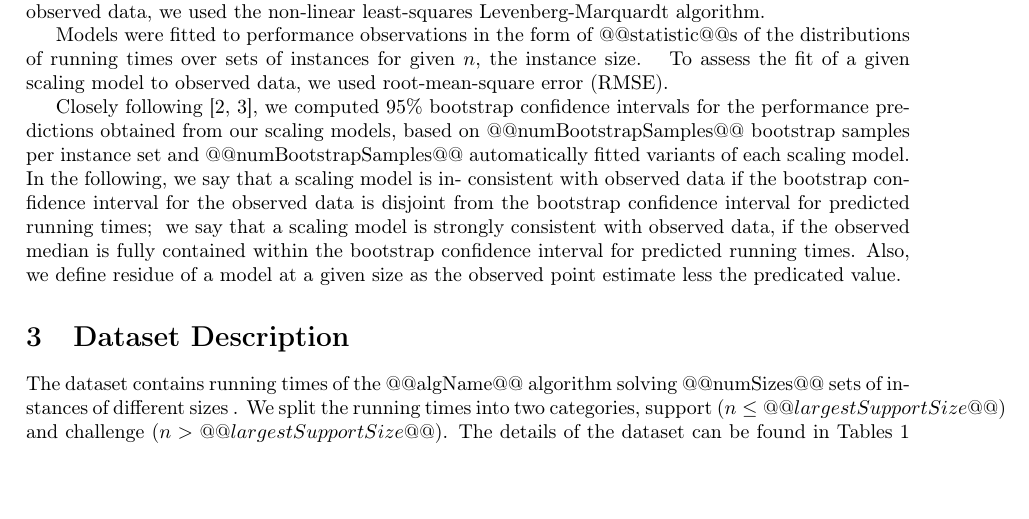
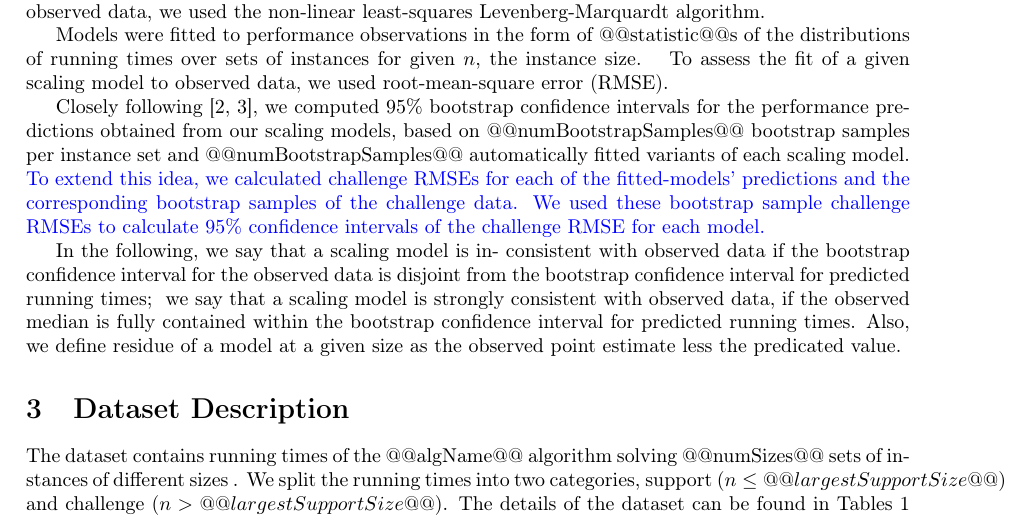
Before and after one commit to YashaPushak/ESA, a LaTeX document (ESA/template-AutoScaling.tex): part of page 2 of 5 before the commit and part of page 2 of 4 after it, cut so that both start at the same text, the shorter picture padded with empty space. Compiled offline with pdfLaTeX.

Commit message:
Updated the latex template to properly describe how the challenge RMSE intervals are calculated.

```diff
--- a/ESA/template-AutoScaling.tex
+++ b/ESA/template-AutoScaling.tex
@@ -33,6 +33,7 @@
 \usepackage{color}
 
 \newcommand{\yp}[1]{\textcolor{red}{#1}}
+\newcommand{\bestboot}[1]{\textcolor{blue}{#1}}
 
 \newcommand{\medianInterval}[1]{}
 \newcommand{\randomizedAlgorithm}[1]{}
@@ -112,13 +113,18 @@ computed 95\% bootstrap confidence intervals for the performance predictions
 obtained from our scaling models, based on @@numBootstrapSamples@@ bootstrap samples
 per instance set and @@numBootstrapSamples@@ automatically fitted variants of each scaling
 model.
-\randomizedAlgorithm{Since the analysis was performed on per-instance @@perInstanceStatistic@@s, we also computed these statistics on nested, per-instance bootstrap samples, by first computing @@perInstanceStatistic@@s for @@numPerInstanceBootstrapSamples@@ bootstrap samples for each instance and then randomly selecting one of the per-instance @@perInstanceStatistic@@s when needed.}
+\bestboot{To extend this idea, we calculated challenge RMSEs for each of the fitted-models' predictions and the corresponding
+bootstrap samples of the challenge data. We used these bootstrap sample challenge
+RMSEs to calculate 95\% confidence intervals of the challenge RMSE for each model. }
+\randomizedAlgorithm{Since this analysis was performed on per-instance @@perInstanceStatistic@@s, we also computed these statistics on nested, per-instance bootstrap samples, by first computing @@perInstanceStatistic@@s for @@numPerInstanceBootstrapSamples@@ bootstrap samples for each instance and then randomly selecting one of the per-instance @@perInstanceStatistic@@s when needed.}
+
+
 In the following, we say that a scaling model is in-
 consistent with observed data if the bootstrap confidence interval for the observed data
 is disjoint from the bootstrap confidence interval for
 predicted running times;
 \medianInterval{we say that a scaling model is consistent
-with observed data, if the interval for observed medians
+with observed data, if the interval for observed @@statistic@@s
 overlaps with, but is not fully contained within the
 bootstrap confidence interval for predicted running times;}
 we say that a scaling model is strongly consistent with observed
```
Also changed, not shown: ESA/template-AutoScaling.tex (2 more changed lines).
